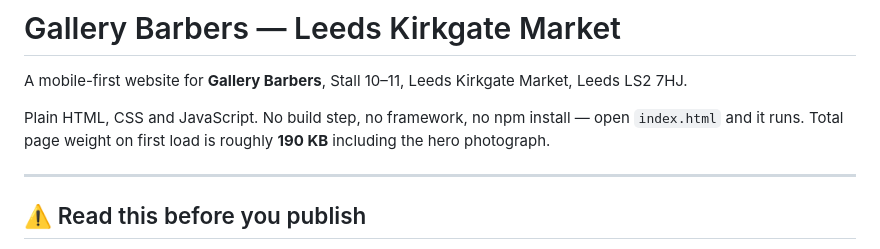
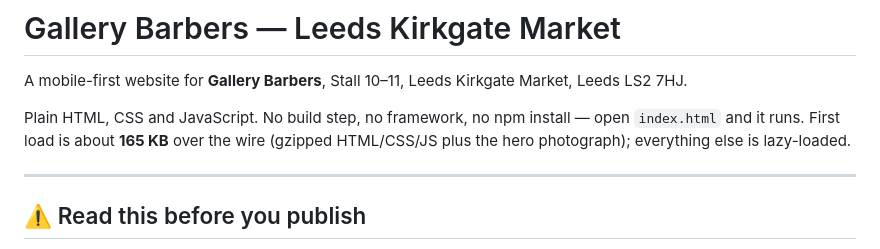
Before and after one commit to businesspro121/gallery-barbers-leeds, a Markdown page: README.md, the part around the change. GitHub-like rendering.

Commit message:
Correct the measured first-load page weight in the README
Co-Authored-By: Claude Opus 5 <noreply@anthropic.com>

```diff
--- a/README.md
+++ b/README.md
@@ -4,8 +4,8 @@ A mobile-first website for **Gallery Barbers**, Stall 10–11, Leeds Kirkgate Ma
 Leeds LS2 7HJ.
 
 Plain HTML, CSS and JavaScript. No build step, no framework, no npm install — open
-`index.html` and it runs. Total page weight on first load is roughly **190 KB**
-including the hero photograph.
+`index.html` and it runs. First load is about **165 KB** over the wire (gzipped HTML/CSS/JS plus the hero
+photograph); everything else is lazy-loaded.
 
 ---
 
```
